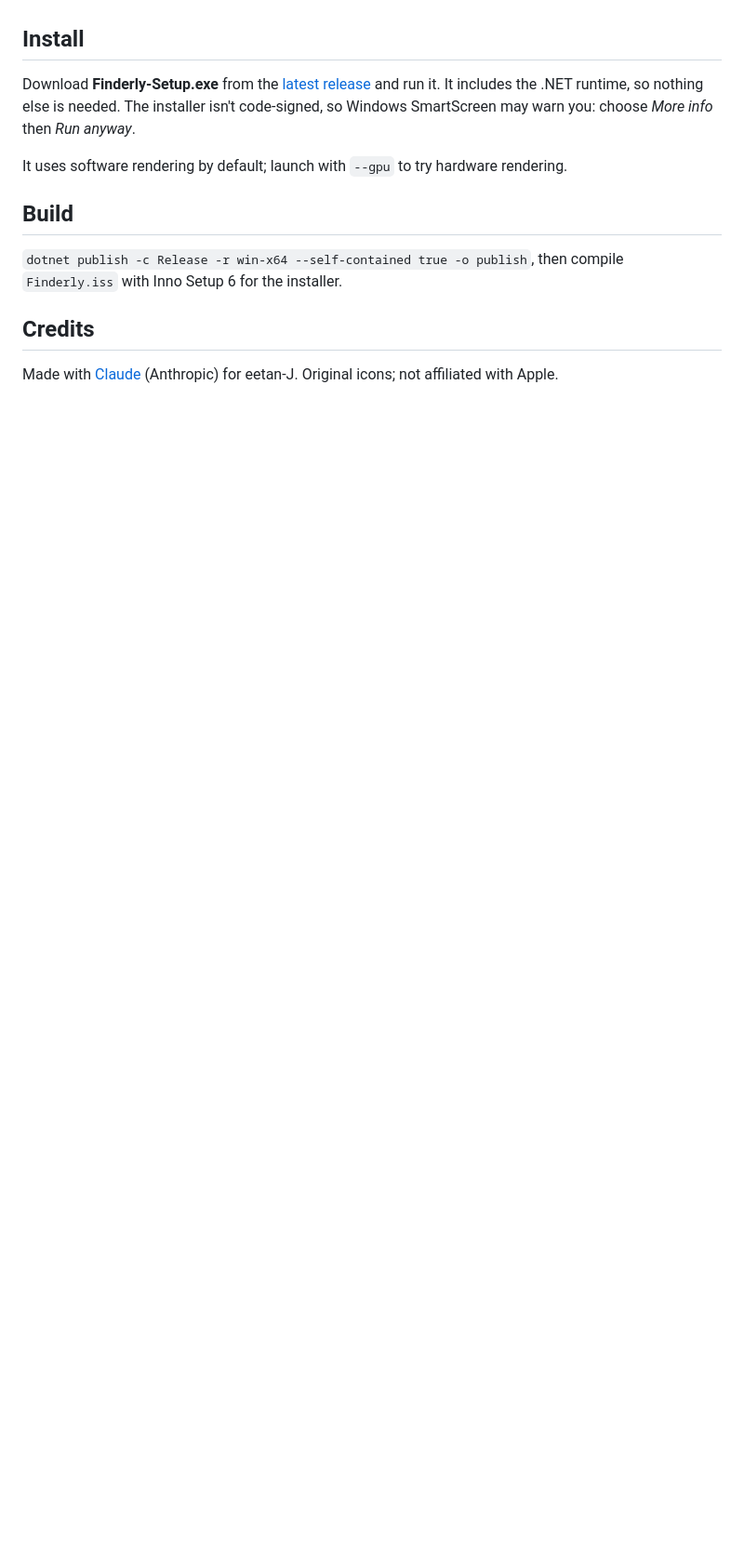
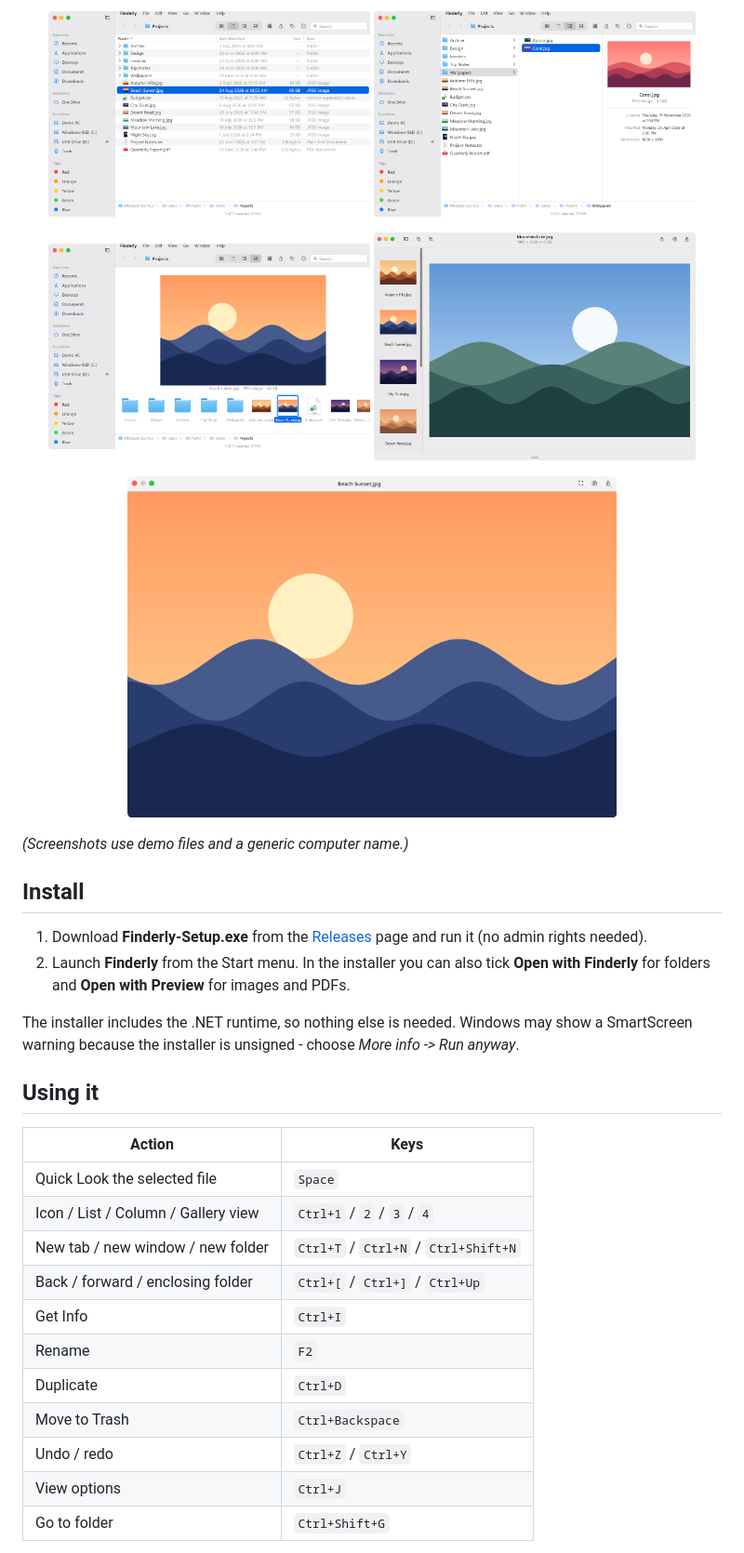
Before and after one commit to eetan-J/Finderly, a Markdown page: README.md, the part around one of its changes. Shown at 93% size. Rendered like a GitHub page; pictures changed too: docs/column-view.png (added), docs/gallery-view.png (added), docs/list-view.png (added); blank space fills up the shorter version.

Commit message:
Add screenshots, full README and license; fix column focus, Preview fit and list crash
Co-Authored-By: Claude Sonnet 5.5 <noreply@anthropic.com>

```diff
--- a/README.md
+++ b/README.md
@@ -9,11 +23,35 @@ A Finder-style file manager and Preview-style image/PDF viewer for Windows, writ
+<p align="center">
+  <img src="docs/list-view.png" width="46%" alt="List view">
+  <img src="docs/column-view.png" width="46%" alt="Column view">
+</p>
+<p align="center">
+  <img src="docs/gallery-view.png" width="46%" alt="Gallery view">
+  <img src="docs/preview-app.png" width="46%" alt="Preview viewer">
+</p>
+<p align="center"><img src="docs/quick-look.png" width="70%" alt="Quick Look"></p>
+
+*(Screenshots use demo files and a generic computer name.)*
 
 ## Install
-Download **Finderly-Setup.exe** from the [latest release](https://github.com/eetan-J/Finderly/releases/latest) and run it. It includes the .NET runtime, so nothing else is needed. The installer isn't code-signed, so Windows SmartScreen may warn you: choose *More info* then *Run anyway*.
 
-It uses software rendering by default; launch with `--gpu` to try hardware rendering.
+1. Download **Finderly-Setup.exe** from the [Releases](../../releases) page and run it (no admin rights needed).
+2. Launch **Finderly** from the Start menu. In the installer you can also tick **Open with Finderly** for folders and **Open with Preview** for images and PDFs.
 
-## Build
-`dotnet publish -c Release -r win-x64 --self-contained true -o publish`, then compile `Finderly.iss` with Inno Setup 6 for the installer.
+The installer includes the .NET runtime, so nothing else is needed. Windows may show a SmartScreen warning because the installer is unsigned - choose *More info -> Run anyway*.
 
-## Credits
-Made with [Claude](https://claude.com/claude-code) (Anthropic) for eetan-J. Original icons; not affiliated with Apple.
+## Using it
+
+| Action | Keys |
+|---|---|
+| Quick Look the selected file | `Space` |
+| Icon / List / Column / Gallery view | `Ctrl+1` / `2` / `3` / `4` |
+| New tab / new window / new folder | `Ctrl+T` / `Ctrl+N` / `Ctrl+Shift+N` |
+| Back / forward / enclosing folder | `Ctrl+[` / `Ctrl+]` / `Ctrl+Up` |
+| Get Info | `Ctrl+I` |
+| Rename | `F2` |
+| Duplicate | `Ctrl+D` |
+| Move to Trash | `Ctrl+Backspace` |
+| Undo / redo | `Ctrl+Z` / `Ctrl+Y` |
+| View options | `Ctrl+J` |
+| Go to folder | `Ctrl+Shift+G` |
+
```
Also changed, not shown: other parts of README.md (+48 -7 lines), docs/icon-view.png (added), 8 other files.
